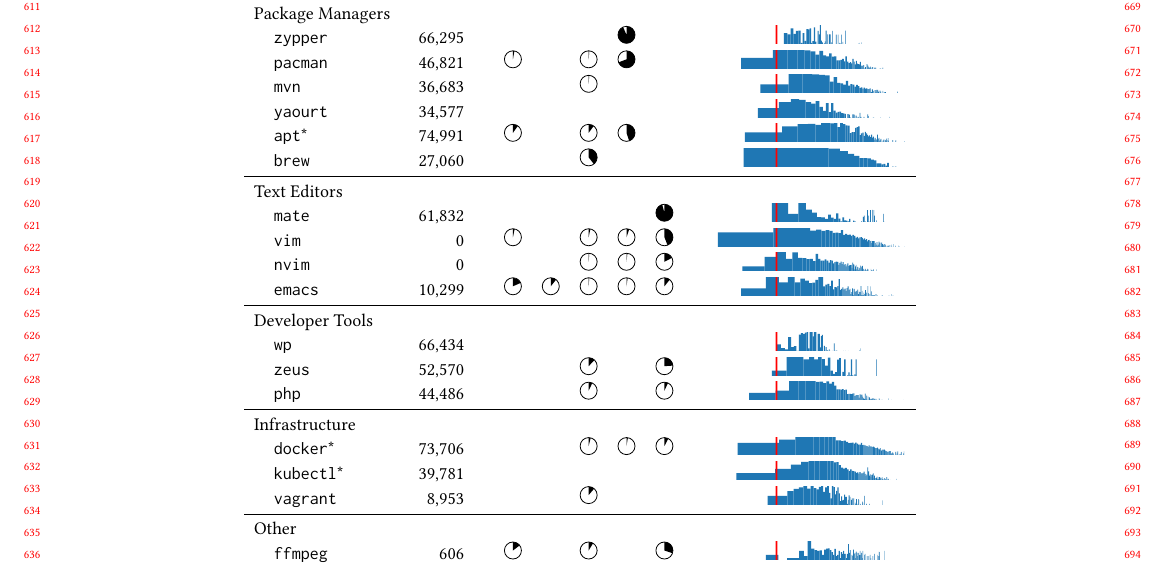
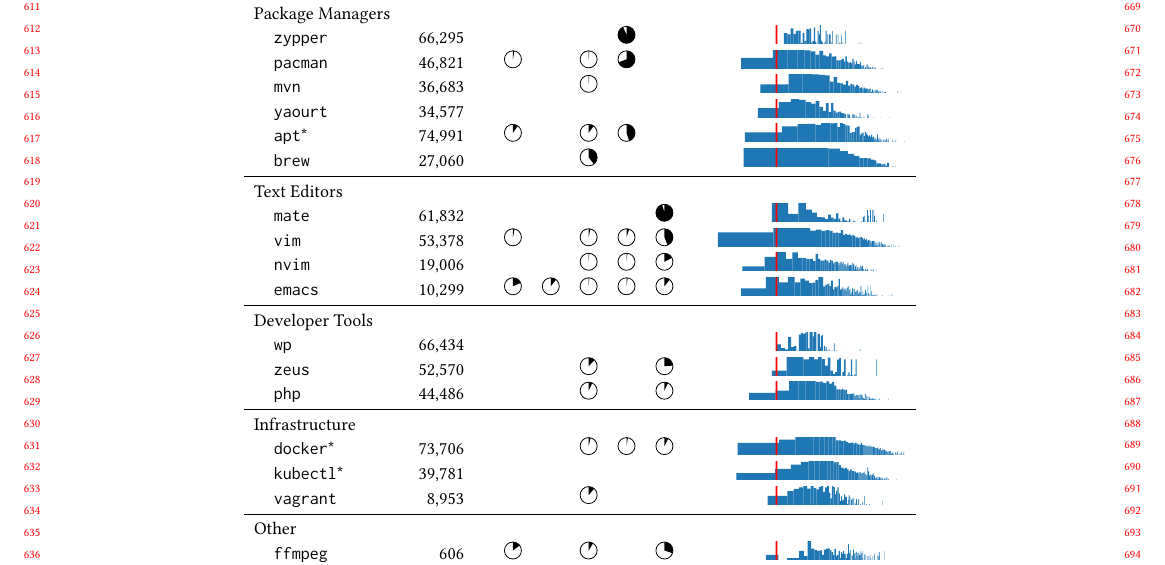
Before and after one commit to ipa-lab/shell-alias-analysis, a LaTeX paper (shell-alias-analysis.tex, which reads table-use-cases.tex): part of page 6 of 11, cut so that both start at the same text. Compiled offline with pdfLaTeX.

Commit message:
Add missing numbers in use case table

```diff
--- a/table-use-cases.tex
+++ b/table-use-cases.tex
@@ -48,8 +48,8 @@
         \midrule
         \multicolumn{2}{l}{Text Editors}  \\
             & \texttt{mate}                             & \num{61832} & & & & &             & \pie{95.77} & & \hist{mate} \\
-            & \texttt{vim}                              & \num{0} &     & \pie{3.28} & & \pie{3.28} & \pie{5.1}   & \pie{44.02} & & \hist{vim} \\
-            & \texttt{nvim}                             & \num{0} &     & & & \pie{1.19} & \pie{1.72}  & \pie{17.38} & & \hist{nvim} \\
+            & \texttt{vim}                              & \num{53378} &     & \pie{3.28} & & \pie{3.28} & \pie{5.1}   & \pie{44.02} & & \hist{vim} \\
+            & \texttt{nvim}                             & \num{19006} &     & & & \pie{1.19} & \pie{1.72}  & \pie{17.38} & & \hist{nvim} \\
             & \texttt{emacs}                            & \num{10299} & & \pie{18.44} & \pie{10.75} & \pie{1.16} & \pie{2.19}  & \pie{10.83} & & \hist{emacs} \\
         \midrule
         \multicolumn{2}{l}{Developer Tools} \\
```
